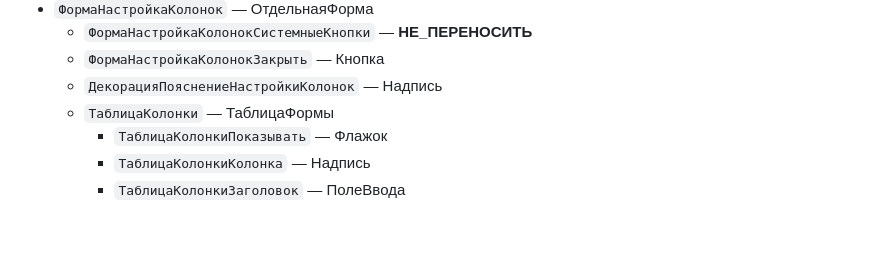
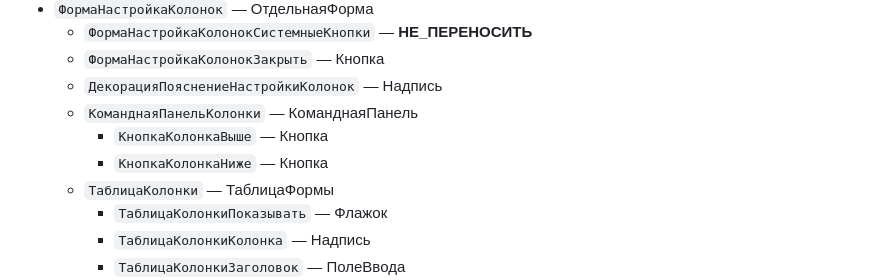
Before and after one commit to sosoekov/Satu-libra, a Markdown page: prototype/1c-mapping.md, the part around the change. GitHub-like rendering; blank space fills up the shorter version.

Commit message:
FT_12: 1c-mapping.md — стрелки порядка колонок
Co-Authored-By: Claude Opus 5.5 <noreply@anthropic.com>
Claude-Session: https://claude.ai/code/session_01NLnYZg5y4h1Jfy1qkX4B32

```diff
--- a/prototype/1c-mapping.md
+++ b/prototype/1c-mapping.md
@@ -794,6 +794,9 @@
   - `ФормаНастройкаКолонокСистемныеКнопки` — **НЕ_ПЕРЕНОСИТЬ**
   - `ФормаНастройкаКолонокЗакрыть` — Кнопка
   - `ДекорацияПояснениеНастройкиКолонок` — Надпись
+  - `КоманднаяПанельКолонки` — КоманднаяПанель
+    - `КнопкаКолонкаВыше` — Кнопка
+    - `КнопкаКолонкаНиже` — Кнопка
   - `ТаблицаКолонки` — ТаблицаФормы
     - `ТаблицаКолонкиПоказывать` — Флажок
     - `ТаблицаКолонкиКолонка` — Надпись
```
